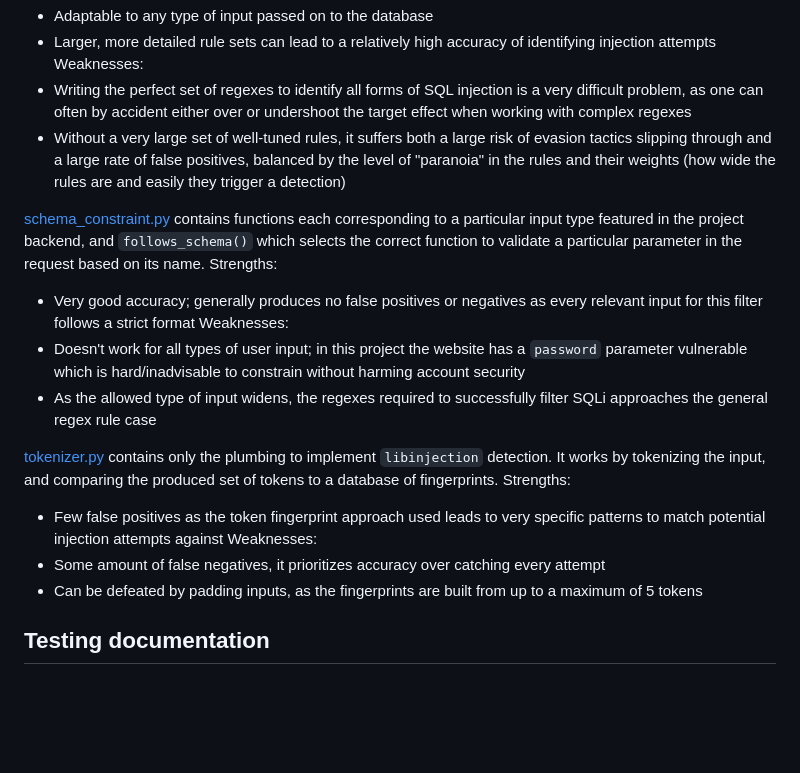
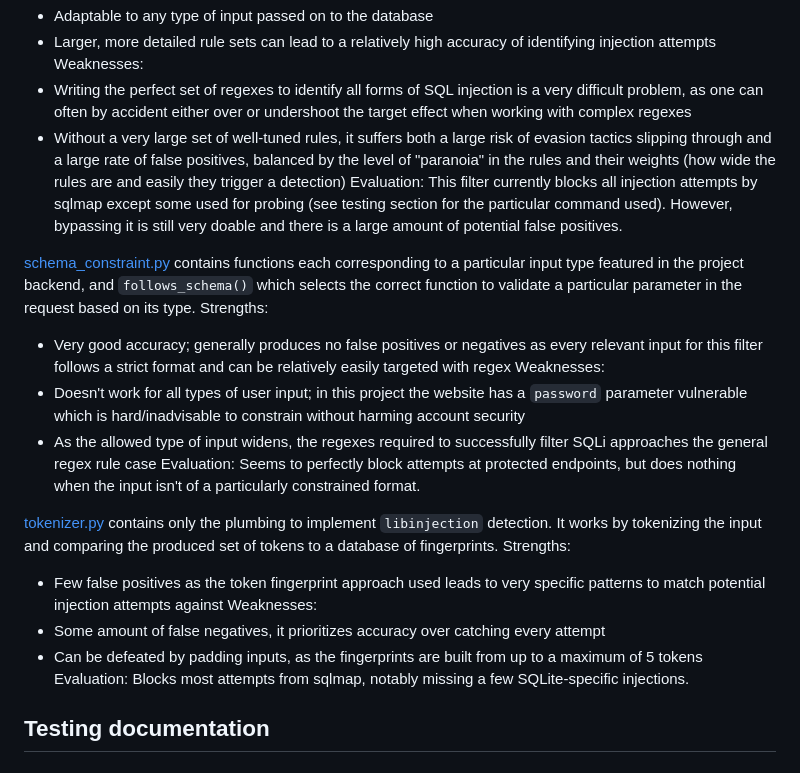
Before and after one commit to AlessandroRuggiero/cyber-project-SQLI, a Markdown page: README.md, the part around one of its changes. GitHub-like rendering; blank space fills up the shorter version.

```diff
--- a/README.md
+++ b/README.md
@@ -21,21 +21,26 @@ Strengths:
 Weaknesses:
 - Writing the perfect set of regexes to identify all forms of SQL injection is a very difficult problem, as one can often by accident either over or undershoot the target effect when working with complex regexes
 - Without a very large set of well-tuned rules, it suffers both a large risk of evasion tactics slipping through and a large rate of false positives, balanced by the level of "paranoia" in the rules and their weights (how wide the rules are and easily they trigger a detection)
+Evaluation:
+This filter currently blocks all injection attempts by sqlmap except some used for probing (see testing section for the particular command used). However, bypassing it is still very doable and there is a large amount of potential false positives.
 
-[schema_constraint.py](cbr_project/proxy/schema_constraint.py) contains functions each corresponding to a particular input type featured in the project backend, and `follows_schema()` which selects the correct function to validate a particular parameter in the request based on its name.
+[schema_constraint.py](cbr_project/proxy/schema_constraint.py) contains functions each corresponding to a particular input type featured in the project backend, and `follows_schema()` which selects the correct function to validate a particular parameter in the request based on its type.
 Strengths:
-- Very good accuracy; generally produces no false positives or negatives as every relevant input for this filter follows a strict format
+- Very good accuracy; generally produces no false positives or negatives as every relevant input for this filter follows a strict format and can be relatively easily targeted with regex
 Weaknesses:
 - Doesn't work for all types of user input; in this project the website has a `password` parameter vulnerable which is hard/inadvisable to constrain without harming account security
 - As the allowed type of input widens, the regexes required to successfully filter SQLi approaches the general regex rule case
+Evaluation:
+Seems to perfectly block attempts at protected endpoints, but does nothing when the input isn't of a particularly constrained format.
 
-[tokenizer.py](cbr_project/proxy/detectors/tokenizer.py) contains only the plumbing to implement `libinjection` detection. It works by tokenizing the input, and comparing the produced set of tokens to a database of fingerprints.
+[tokenizer.py](cbr_project/proxy/detectors/tokenizer.py) contains only the plumbing to implement `libinjection` detection. It works by tokenizing the input and comparing the produced set of tokens to a database of fingerprints.
 Strengths:
 - Few false positives as the token fingerprint approach used leads to very specific patterns to match potential injection attempts against
 Weaknesses:
 - Some amount of false negatives, it prioritizes accuracy over catching every attempt
 - Can be defeated by padding inputs, as the fingerprints are built from up to a maximum of 5 tokens
-
+Evaluation:
+Blocks most attempts from sqlmap, notably missing a few SQLite-specific injections.
 ## Testing documentation
 ### Website via docker
 (how to run the full site)
```
Also changed, not shown: other parts of README.md (+7 -7 lines).
